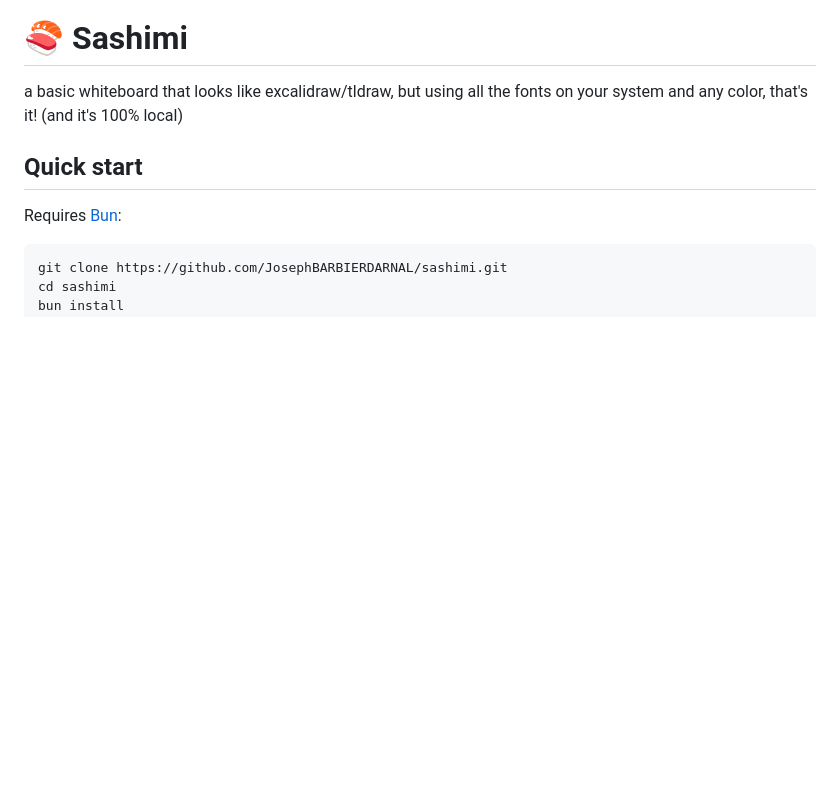
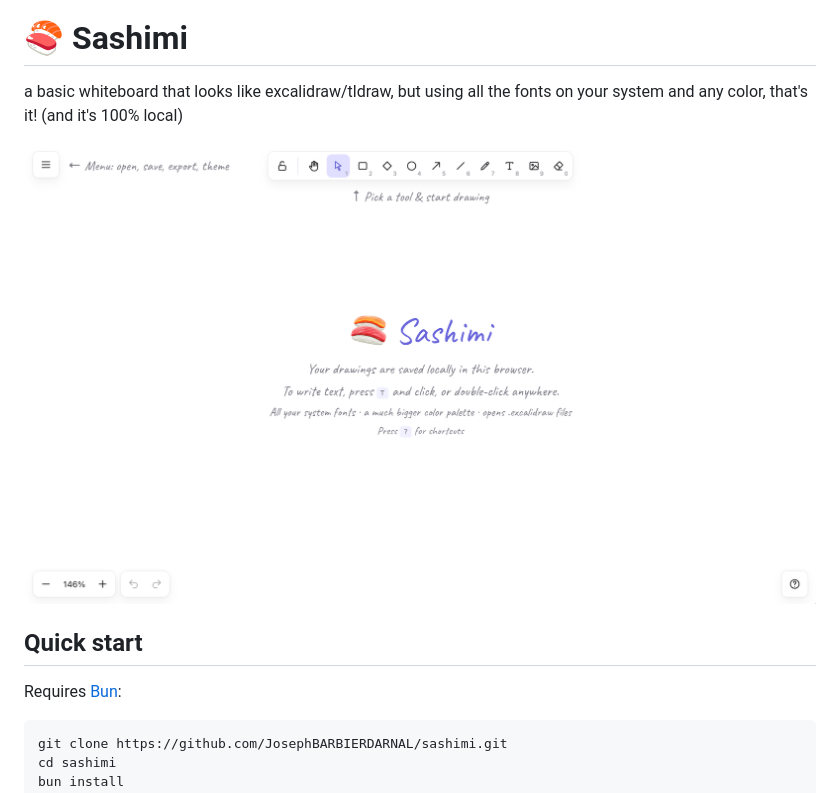
Before and after one commit to JosephBARBIERDARNAL/sashimi, a Markdown page: README.md, the part around the change. GitHub-like rendering; pictures changed too: image.png (added); blank space fills up the shorter version.

Commit message:
add image in readme

```diff
--- a/README.md
+++ b/README.md
@@ -1,6 +1,8 @@
 # 🍣 Sashimi
 
 a basic whiteboard that looks like excalidraw/tldraw, but using all the fonts on your system and any color, that's it! (and it's 100% local)
+
+![An excalidraw-like web app named sashimi](./image.png)
 
 ## Quick start
 
```
